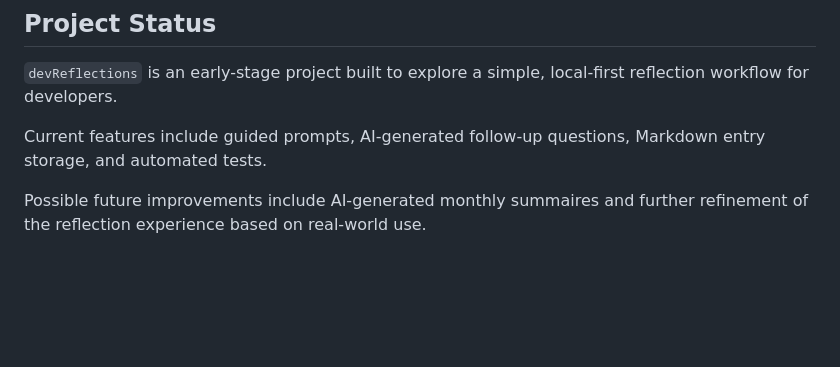
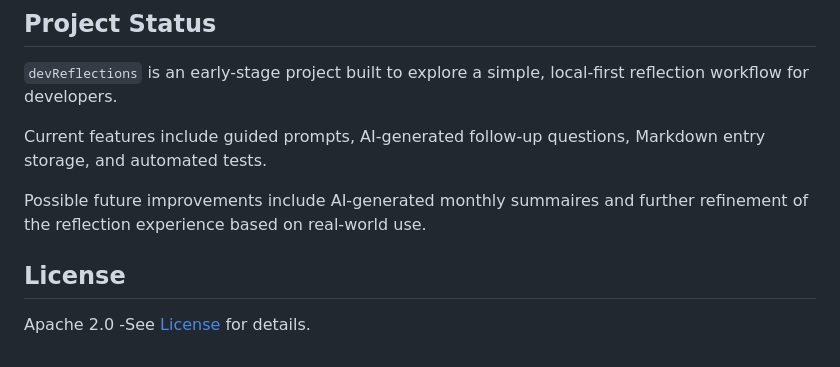
Before and after one commit to yuka-with-data/devReflections, a Markdown page: README.md, the part around the change. GitHub-like rendering; blank space fills up the shorter version.

Commit message:
Add license statement

```diff
--- a/README.md
+++ b/README.md
@@ -107,3 +107,7 @@ See the [official Ollama documentation for Linux setup](https://docs.ollama.com/
 Current features include guided prompts, AI-generated follow-up questions, Markdown entry storage, and automated tests.
 
 Possible future improvements include AI-generated monthly summaires and further refinement of the reflection experience based on real-world use.
+
+## License
+
+Apache 2.0 -See [License](LICENSE) for details.
```
